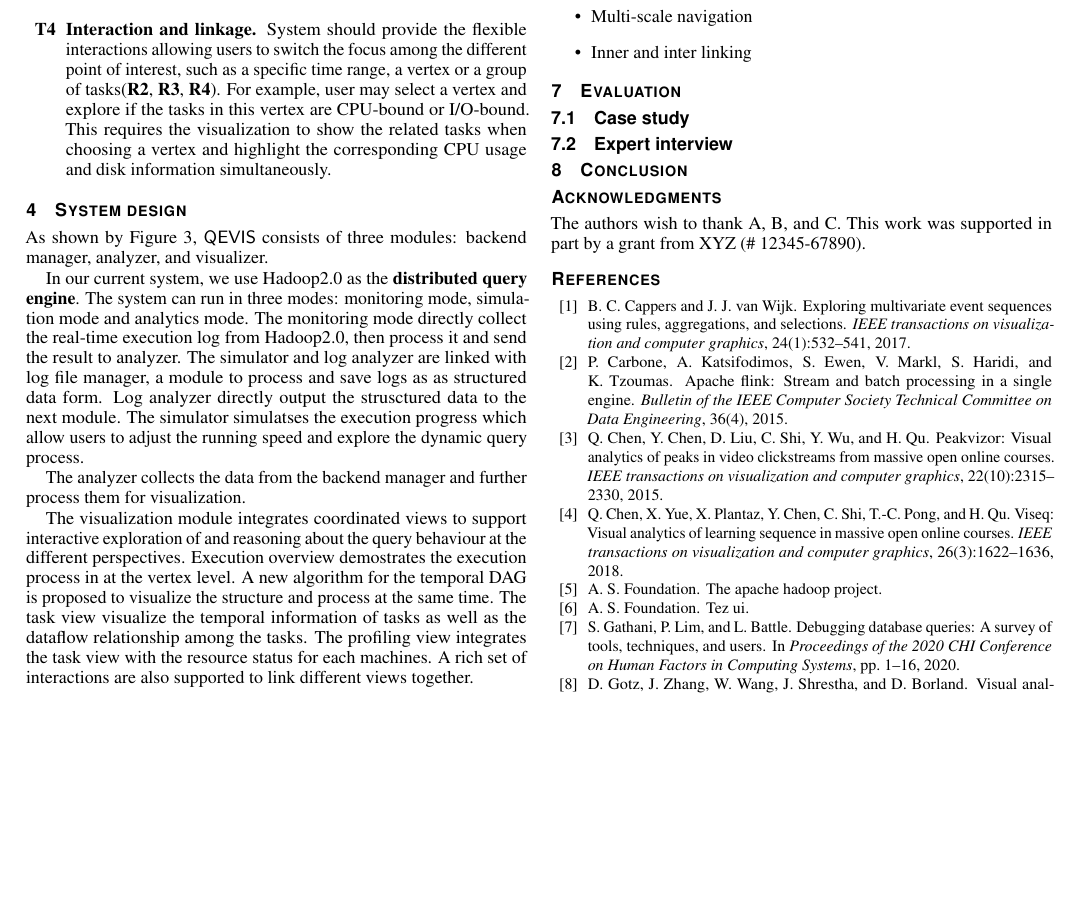
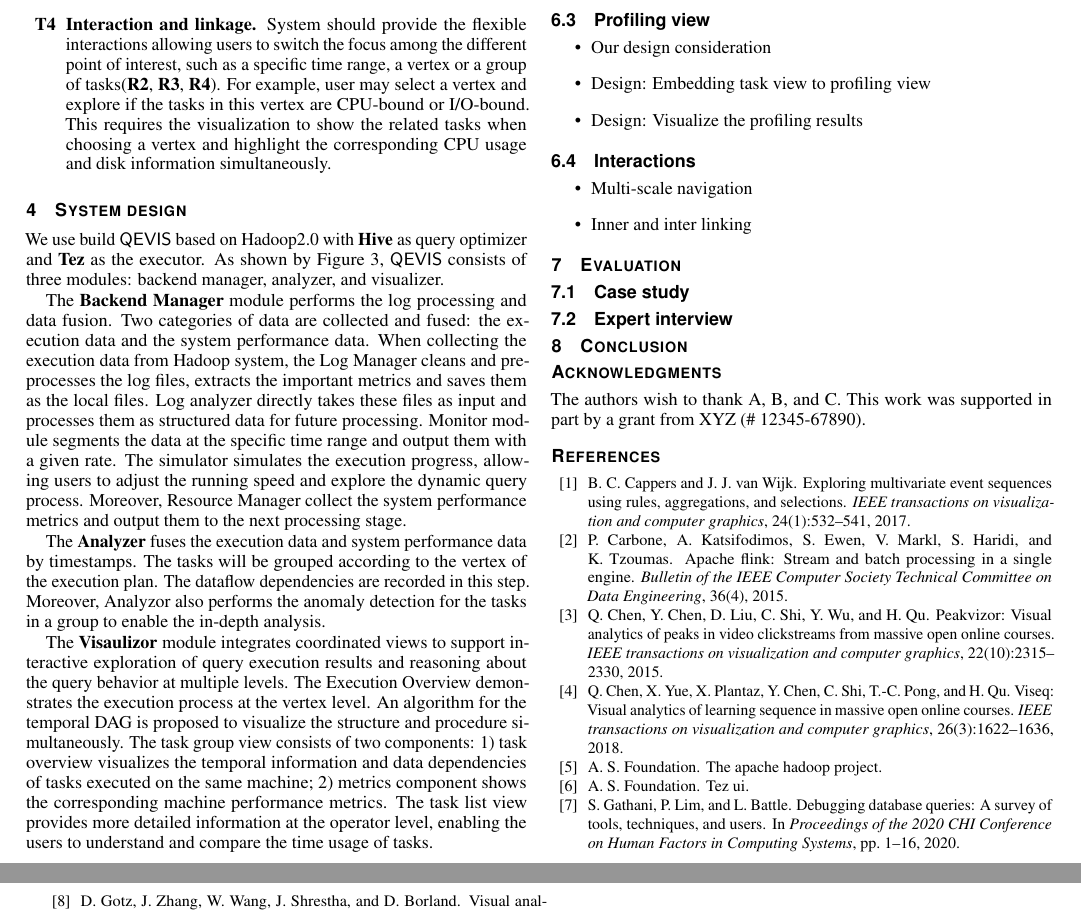
Before and after one commit to qmShen/V4SP, a LaTeX document (template.tex, which reads sections/system.tex): part of page 4 of 5 before the commit and two parts of pages 4 and 5 of 5 after it, the two joined at a grey line, cut so that both start at the same text, the shorter picture padded with empty space. Compiled offline with pdfLaTeX.

Commit message:
Updates from Overleaf

```diff
--- a/sections/system.tex
+++ b/sections/system.tex
@@ -7,10 +7,18 @@
 	\label{fig:sysdesign}
 	\vspace{-3mm}
 \end{figure}
-As shown by Figure~\ref{fig:sysdesign}, $\DQV$ consists of three modules: backend manager, analyzer, and visualizer.
+We use build $\DQV$ based on Hadoop2.0 with \textbf{Hive} as query optimizer and \textbf{Tez} as the executor. As shown by Figure~\ref{fig:sysdesign}, $\DQV$ consists of three modules: backend manager, analyzer, and visualizer.
 
-In our current system, we use Hadoop2.0 as the\textbf{ distributed query engine}. The system can run in three modes: monitoring mode, simulation mode and analytics mode. The monitoring mode directly collect the real-time execution log from Hadoop2.0, then process it and send the result to analyzer. The simulator and log analyzer are linked with log file manager, a module to process and save logs as as structured data form. Log analyzer directly output the strusctured data to the next module. The simulator simulatses the execution progress which allow users to adjust the running speed and explore the dynamic query process.
 
-The analyzer collects the data from the backend manager and further process them for visualization.
+The \textbf{Backend Manager} module performs the log processing and data fusion. Two categories of data are collected and fused: the execution data and the system performance data.
+When collecting the execution data from Hadoop system, the Log Manager cleans and preprocesses the log files, extracts the important metrics and saves them as the local files.
+Log analyzer directly takes these files as input and processes them as structured data for future processing.
+Monitor module segments the data at the specific time range and output them with a given rate.
+The simulator simulates the execution progress, allowing users to adjust the running speed and explore the dynamic query process.
+Moreover, Resource Manager collect the system performance metrics and output them to the next processing stage.
 
-The visualization module integrates coordinated views to support interactive exploration of and reasoning about the query behaviour at the different perspectives. Execution overview demostrates the execution process in at the vertex level. A new algorithm for the temporal DAG is proposed to visualize the structure and process at the same time. The task view visualize the temporal information of tasks as well as the dataflow relationship among the tasks. The profiling view integrates the task view with the resource status for each machines.  A rich set of interactions are also supported to link different views together.
+
+The \textbf{Analyzer} fuses the execution data and system performance data by timestamps. The tasks will be grouped according to the vertex of the execution plan. The dataflow dependencies are recorded in this step. Moreover, Analyzor also performs the anomaly detection for the tasks in a group to enable the in-depth analysis.
+
+
+The \textbf{Visaulizor} module integrates coordinated views to support interactive exploration of query execution results and reasoning about the query behavior at multiple levels. The Execution Overview demonstrates the execution process at the vertex level. An algorithm for the temporal DAG is proposed to visualize the structure and procedure simultaneously. The task group view consists of two components: 1) task overview visualizes the temporal information and data dependencies of tasks executed on the same machine; 2) metrics component shows the corresponding machine performance metrics. The task list view provides more detailed information at the operator level, enabling the users to understand and compare the time usage of tasks.
```
Also changed, not shown: sections/background.tex (+1 -1 lines), sections/intro.tex (+1 -1 lines).
